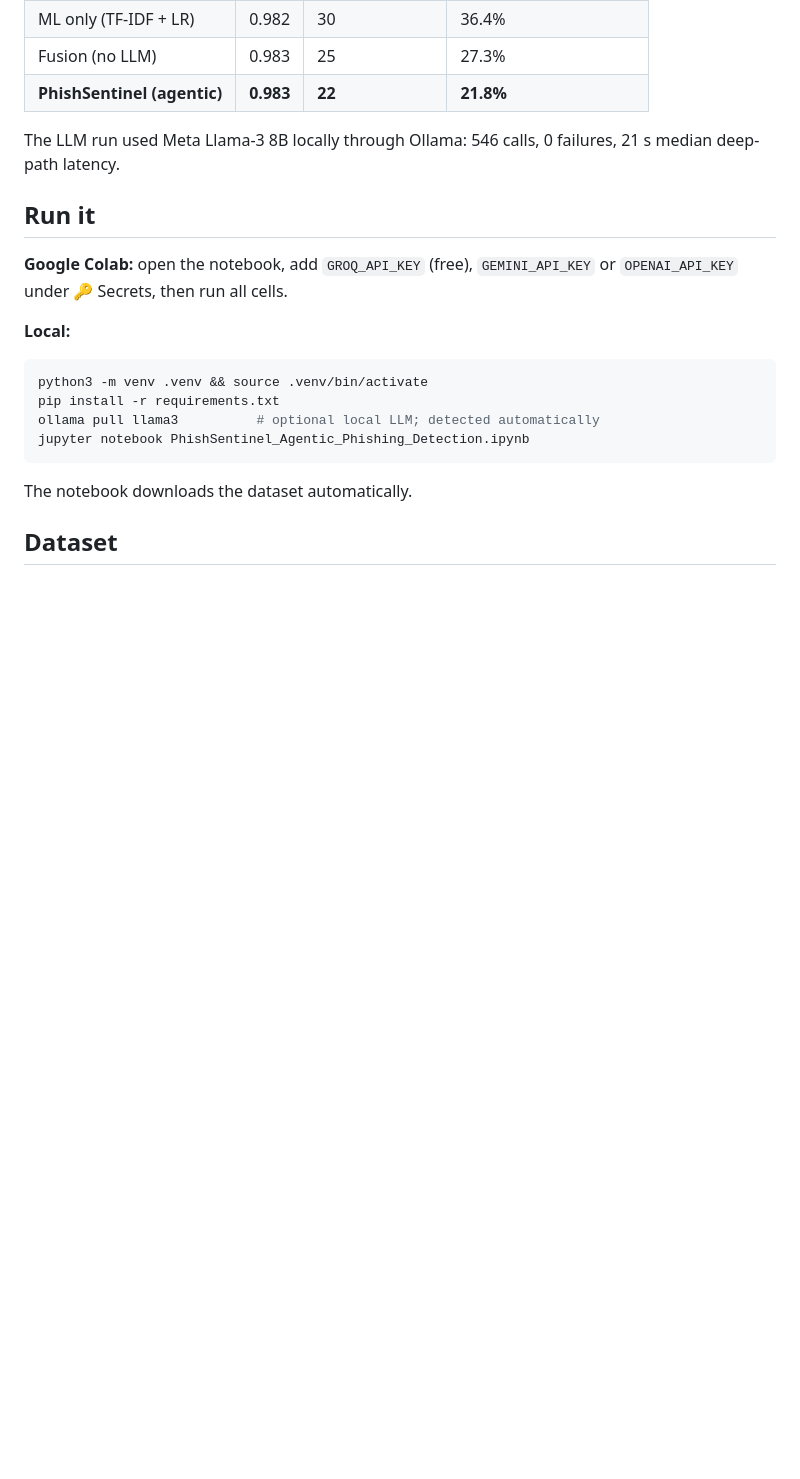
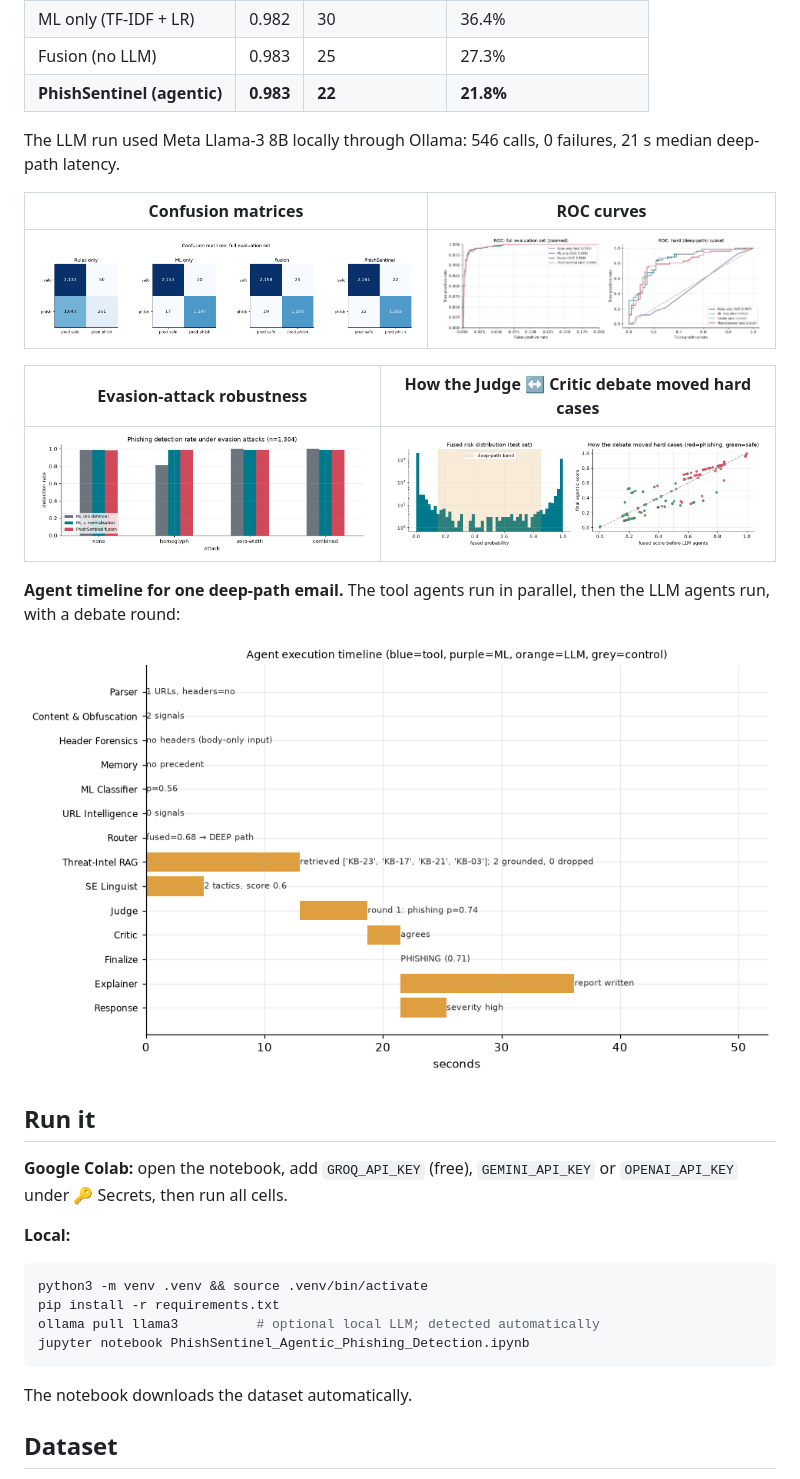
Before and after one commit to Suhas29wasnotavailable/PhishSentinel-agentic-phishing-detection, a Markdown page: README.md, the part around the change. GitHub-like rendering; pictures changed too: docs/figures/agent_timeline.png (added), docs/figures/confusion_matrices.png (added), docs/figures/robustness.png (added); blank space fills up the shorter version.

Commit message:
Add evaluation figures to the README
Confusion matrices, ROC curves, robustness, debate effect and an agent timeline, exported from the executed notebook.

```diff
--- a/README.md
+++ b/README.md
@@ -28,6 +28,18 @@ A multi-agent system built on **LangGraph** that detects phishing emails and exp
 
 The LLM run used Meta Llama-3 8B locally through Ollama: 546 calls, 0 failures, 21 s median deep-path latency.
 
+| Confusion matrices | ROC curves |
+|---|---|
+| ![Confusion matrices](docs/figures/confusion_matrices.png) | ![ROC curves](docs/figures/roc_curves.png) |
+
+| Evasion-attack robustness | How the Judge ↔ Critic debate moved hard cases |
+|---|---|
+| ![Robustness](docs/figures/robustness.png) | ![Routing and debate](docs/figures/routing_and_debate.png) |
+
+**Agent timeline for one deep-path email.** The tool agents run in parallel, then the LLM agents run, with a debate round:
+
+![Agent timeline](docs/figures/agent_timeline.png)
+
 ## Run it
 **Google Colab:** open the notebook, add `GROQ_API_KEY` (free), `GEMINI_API_KEY` or `OPENAI_API_KEY` under 🔑 Secrets, then run all cells.
 
```
